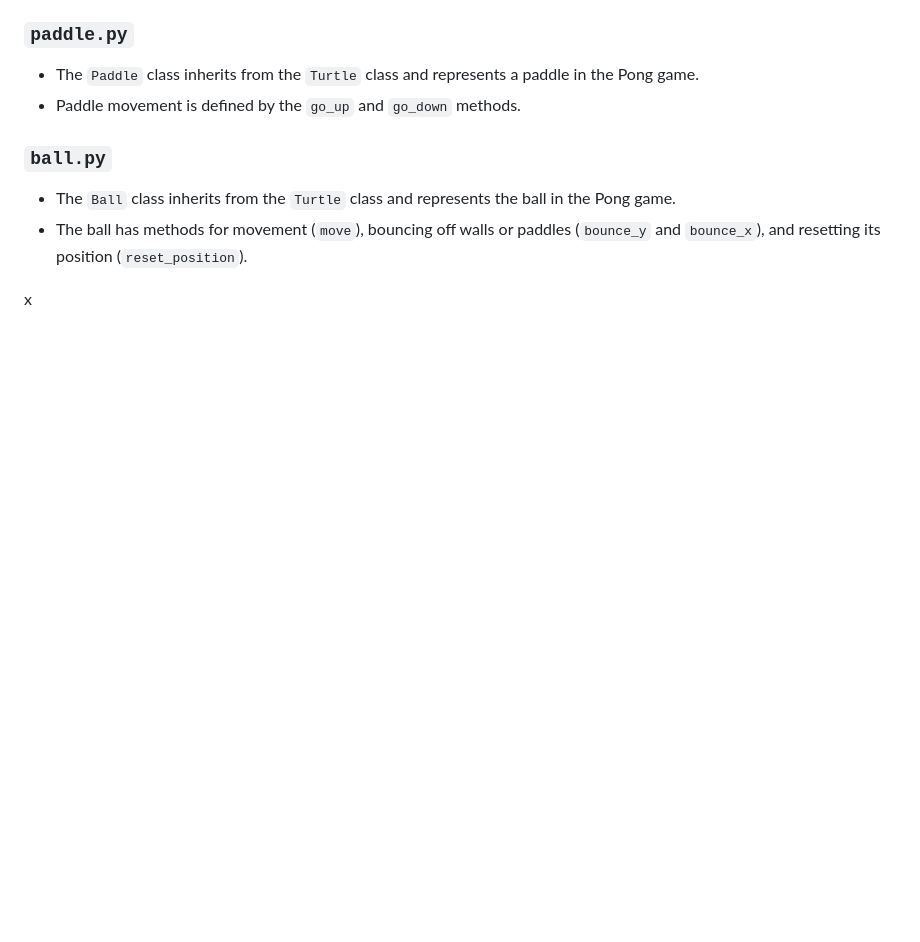
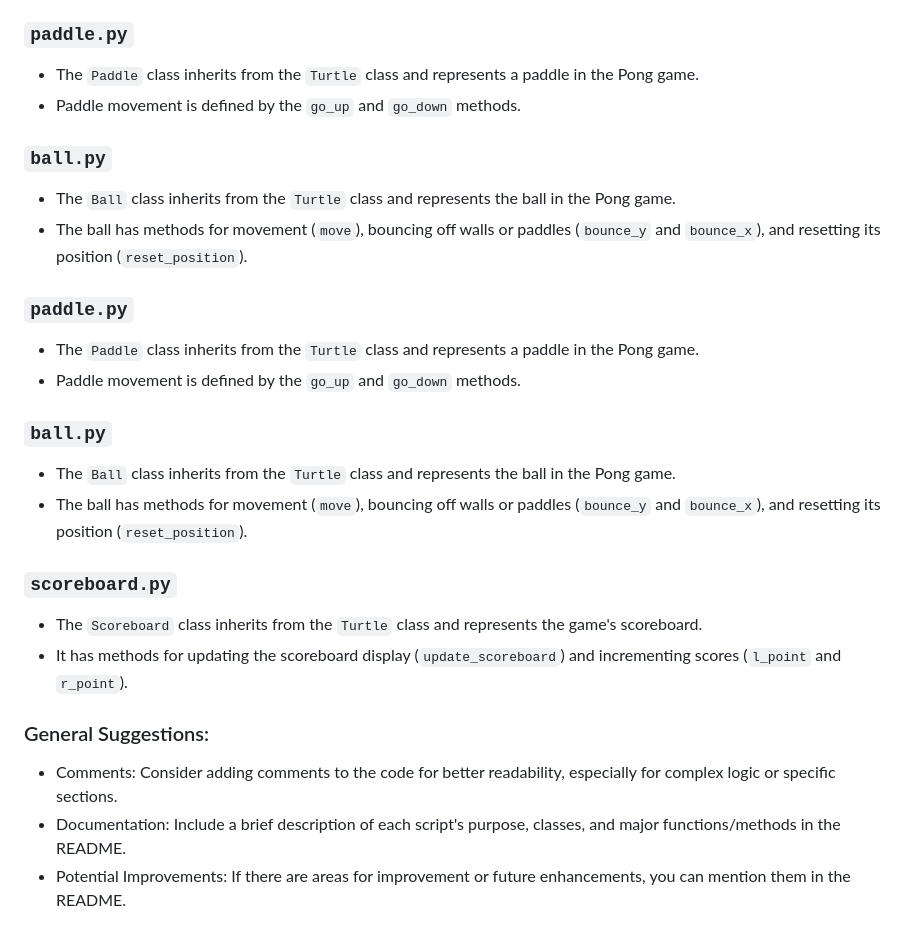
Before and after one commit to streetprophet90/Professional-Portfolio, a Markdown page: 17-Pong-Game/README.md, the part around the change. Drawn GitHub-style; blank space fills up the shorter version.

```diff
--- a/17-Pong-Game/README.md
+++ b/17-Pong-Game/README.md
@@ -349,4 +349,23 @@ The explanations provided cover the major aspects of each script, but here are a
 - The `Ball` class inherits from the `Turtle` class and represents the ball in the Pong game.
 - The ball has methods for movement (`move`), bouncing off walls or paddles (`bounce_y` and `bounce_x`), and resetting its position (`reset_position`).
 
-x
+### `paddle.py`
+
+- The `Paddle` class inherits from the `Turtle` class and represents a paddle in the Pong game.
+- Paddle movement is defined by the `go_up` and `go_down` methods.
+
+### `ball.py`
+
+- The `Ball` class inherits from the `Turtle` class and represents the ball in the Pong game.
+- The ball has methods for movement (`move`), bouncing off walls or paddles (`bounce_y` and `bounce_x`), and resetting its position (`reset_position`).
+
+### `scoreboard.py`
+
+- The `Scoreboard` class inherits from the `Turtle` class and represents the game's scoreboard.
+- It has methods for updating the scoreboard display (`update_scoreboard`) and incrementing scores (`l_point` and `r_point`).
+
+### General Suggestions:
+
+- Comments: Consider adding comments to the code for better readability, especially for complex logic or specific sections.
+- Documentation: Include a brief description of each script's purpose, classes, and major functions/methods in the README.
+- Potential Improvements: If there are areas for improvement or future enhancements, you can mention them in the README.
```
